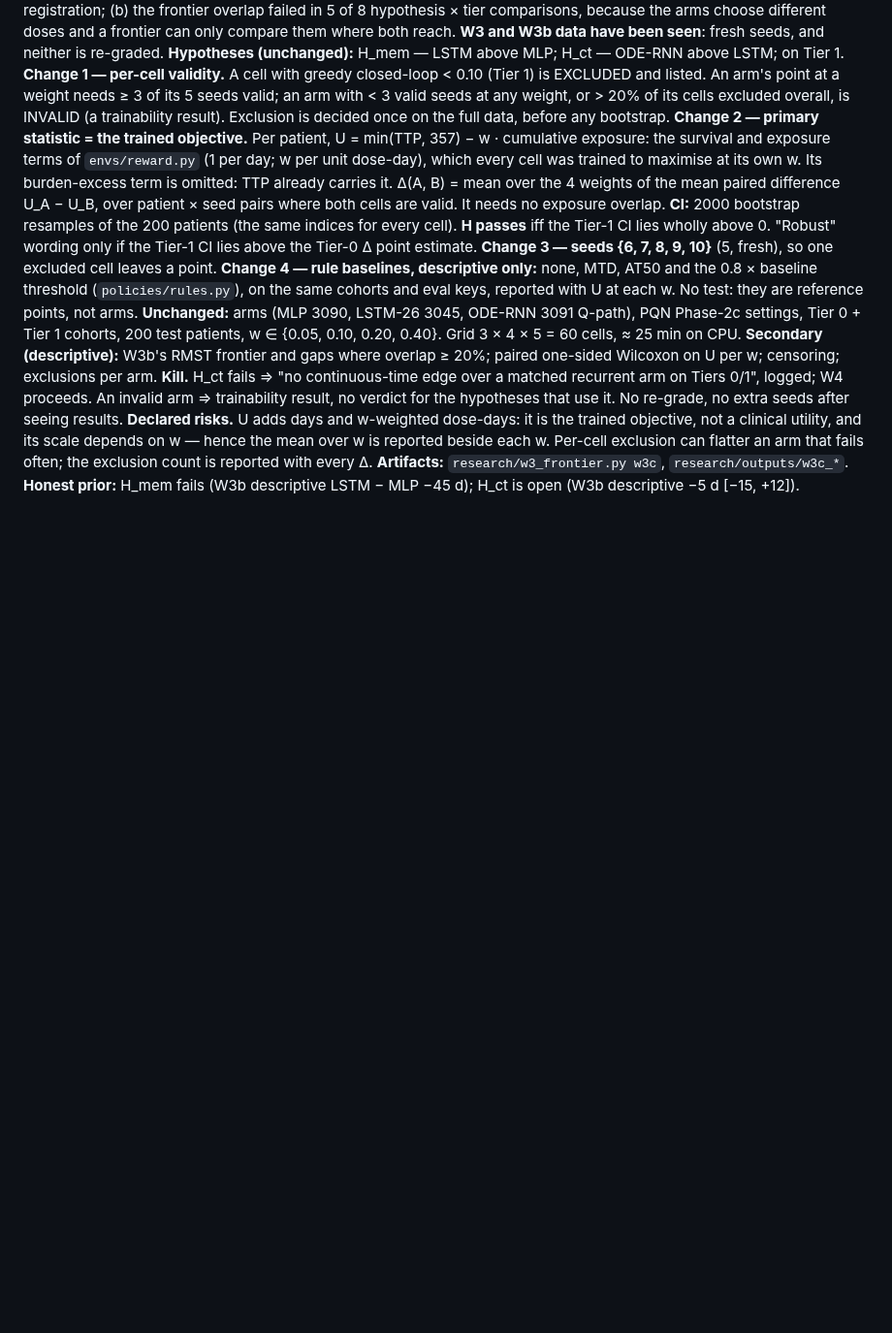
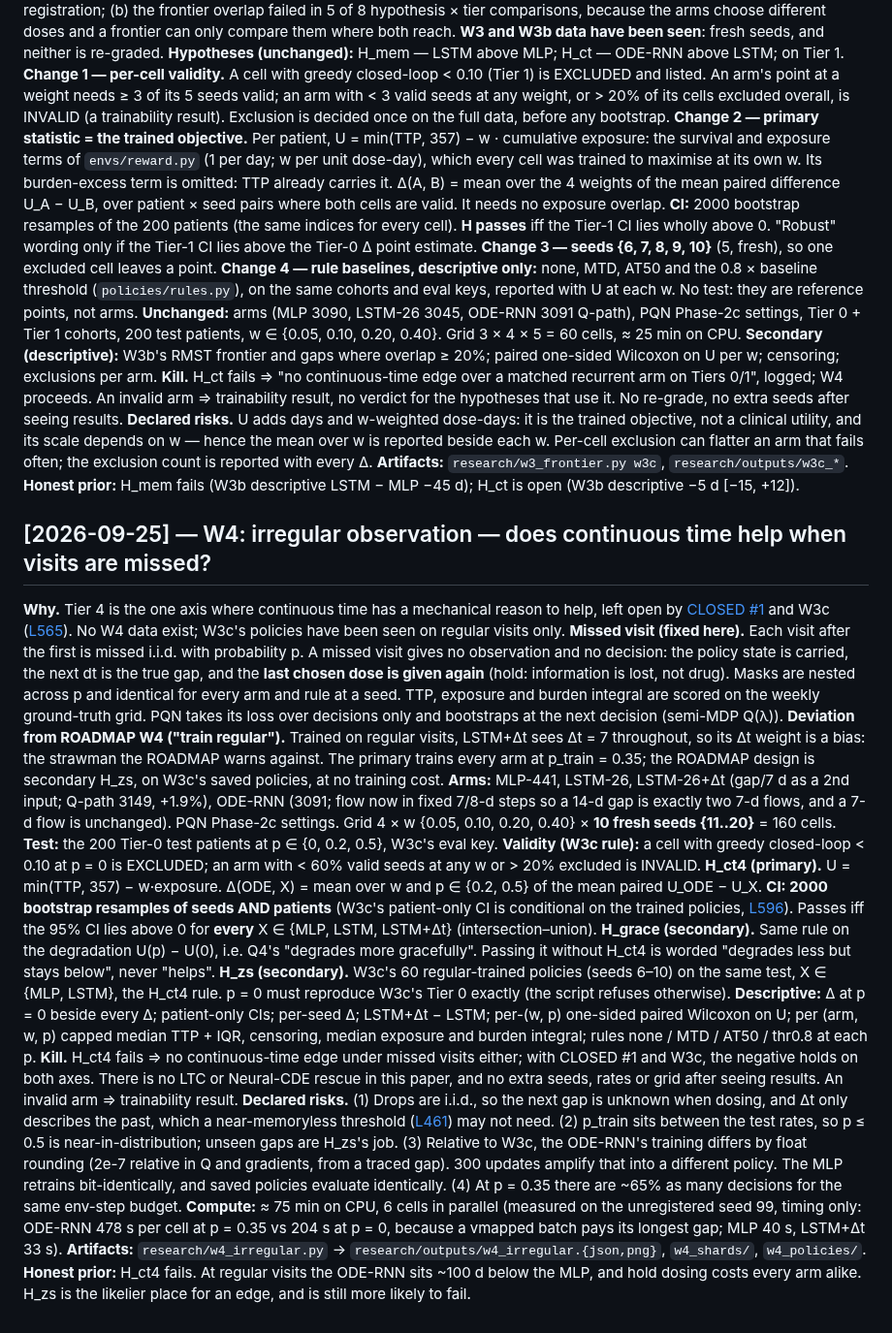
Before and after one commit to Dante-Berth/Continuous_Time_RL_Policies_for_Robust_Cancer_Adaptive_Therapy, a Markdown page: adaptive_therapy/PREREG.md, the part around the change. Shown at 97% size. Drawn GitHub-style; blank space fills up the shorter version.

Commit message:
[research] pre-register W4: train at 35% missed visits, test at 0/20/50%, ODE-RNN must beat MLP, LSTM and LSTM+dt on a seed+patient CI
Missed visit = no observation, no decision, last dose held. 4 arms x 4 w x
10 fresh seeds {11..20}; zero-shot W3c policies as secondary H_zs.
Approved by the owner before any W4 cell ran. ROADMAP W4 notes the two
departures from its sketch.

Co-Authored-By: Claude Opus 5.5 <noreply@anthropic.com>

```diff
--- a/adaptive_therapy/PREREG.md
+++ b/adaptive_therapy/PREREG.md
@@ -434,3 +434,63 @@ that fails often; the exclusion count is reported with every Δ.
 **Artifacts:** `research/w3_frontier.py w3c`, `research/outputs/w3c_*`.
 **Honest prior:** H_mem fails (W3b descriptive LSTM − MLP −45 d); H_ct is open
 (W3b descriptive −5 d [−15, +12]).
+
+## [2026-09-25] — W4: irregular observation — does continuous time help when visits are missed?
+
+**Why.** Tier 4 is the one axis where continuous time has a mechanical reason to
+help, left open by [CLOSED #1](../CLOSED.md) and W3c ([L565](RESEARCH_LOG.md#L565)).
+No W4 data exist; W3c's policies have been seen on regular visits only.
+**Missed visit (fixed here).** Each visit after the first is missed i.i.d. with
+probability p. A missed visit gives no observation and no decision: the policy
+state is carried, the next dt is the true gap, and the **last chosen dose is
+given again** (hold: information is lost, not drug). Masks are nested across p
+and identical for every arm and rule at a seed. TTP, exposure and burden
+integral are scored on the weekly ground-truth grid. PQN takes its loss over
+decisions only and bootstraps at the next decision (semi-MDP Q(λ)).
+**Deviation from ROADMAP W4 ("train regular").** Trained on regular visits,
+LSTM+Δt sees Δt = 7 throughout, so its Δt weight is a bias: the strawman the
+ROADMAP warns against. The primary trains every arm at p_train = 0.35; the
+ROADMAP design is secondary H_zs, on W3c's saved policies, at no training cost.
+**Arms:** MLP-441, LSTM-26, LSTM-26+Δt (gap/7 d as a 2nd input; Q-path 3149,
++1.9%), ODE-RNN (3091; flow now in fixed 7/8-d steps so a 14-d gap is exactly
+two 7-d flows, and a 7-d flow is unchanged). PQN Phase-2c settings. Grid 4 ×
+w {0.05, 0.10, 0.20, 0.40} × **10 fresh seeds {11..20}** = 160 cells.
+**Test:** the 200 Tier-0 test patients at p ∈ {0, 0.2, 0.5}, W3c's eval key.
+**Validity (W3c rule):** a cell with greedy closed-loop < 0.10 at p = 0 is
+EXCLUDED; an arm with < 60% valid seeds at any w or > 20% excluded is INVALID.
+**H_ct4 (primary).** U = min(TTP, 357) − w·exposure. Δ(ODE, X) = mean over w
+and p ∈ {0.2, 0.5} of the mean paired U_ODE − U_X. **CI: 2000 bootstrap
+resamples of seeds AND patients** (W3c's patient-only CI is conditional on the
+trained policies, [L596](RESEARCH_LOG.md#L596)). Passes iff the
+95% CI lies above 0 for **every** X ∈ {MLP, LSTM, LSTM+Δt} (intersection–union).
+**H_grace (secondary).** Same rule on the degradation U(p) − U(0), i.e. Q4's
+"degrades more gracefully". Passing it without H_ct4 is worded "degrades less
+but stays below", never "helps".
+**H_zs (secondary).** W3c's 60 regular-trained policies (seeds 6–10) on the same
+test, X ∈ {MLP, LSTM}, the H_ct4 rule. p = 0 must reproduce W3c's Tier 0
+exactly (the script refuses otherwise).
+**Descriptive:** Δ at p = 0 beside every Δ; patient-only CIs; per-seed Δ;
+LSTM+Δt − LSTM; per-(w, p) one-sided paired Wilcoxon on U; per (arm, w, p)
+capped median TTP + IQR, censoring, median exposure and burden integral; rules
+none / MTD / AT50 / thr0.8 at each p.
+**Kill.** H_ct4 fails ⇒ no continuous-time edge under missed visits either;
+with CLOSED #1 and W3c, the negative holds on both axes. There is no LTC or
+Neural-CDE rescue in this paper, and no extra seeds, rates or grid after seeing
+results. An invalid arm ⇒ trainability result.
+**Declared risks.** (1) Drops are i.i.d., so the next gap is unknown when
+dosing, and Δt only describes the past, which a near-memoryless threshold
+([L461](RESEARCH_LOG.md#L461)) may not need. (2) p_train sits between the
+test rates, so p ≤ 0.5 is near-in-distribution; unseen gaps are H_zs's job.
+(3) Relative to W3c, the ODE-RNN's training differs by float rounding (2e-7
+relative in Q and gradients, from a traced gap). 300 updates amplify that into
+a different policy. The MLP retrains bit-identically, and saved policies
+evaluate identically. (4) At p = 0.35 there are ~65% as many decisions for the
+same env-step budget.
+**Compute:** ≈ 75 min on CPU, 6 cells in parallel (measured on the unregistered
+seed 99, timing only: ODE-RNN 478 s per cell at p = 0.35 vs 204 s at p = 0, because
+a vmapped batch pays its longest gap; MLP 40 s, LSTM+Δt 33 s).
+**Artifacts:** `research/w4_irregular.py` →
+`research/outputs/w4_irregular.{json,png}`, `w4_shards/`, `w4_policies/`.
+**Honest prior:** H_ct4 fails. At regular visits the ODE-RNN sits ~100 d below
+the MLP, and hold dosing costs every arm alike. H_zs is the likelier place for
+an edge, and is still more likely to fail.
```
Also changed, not shown: ROADMAP.md (+7 -0 lines).
